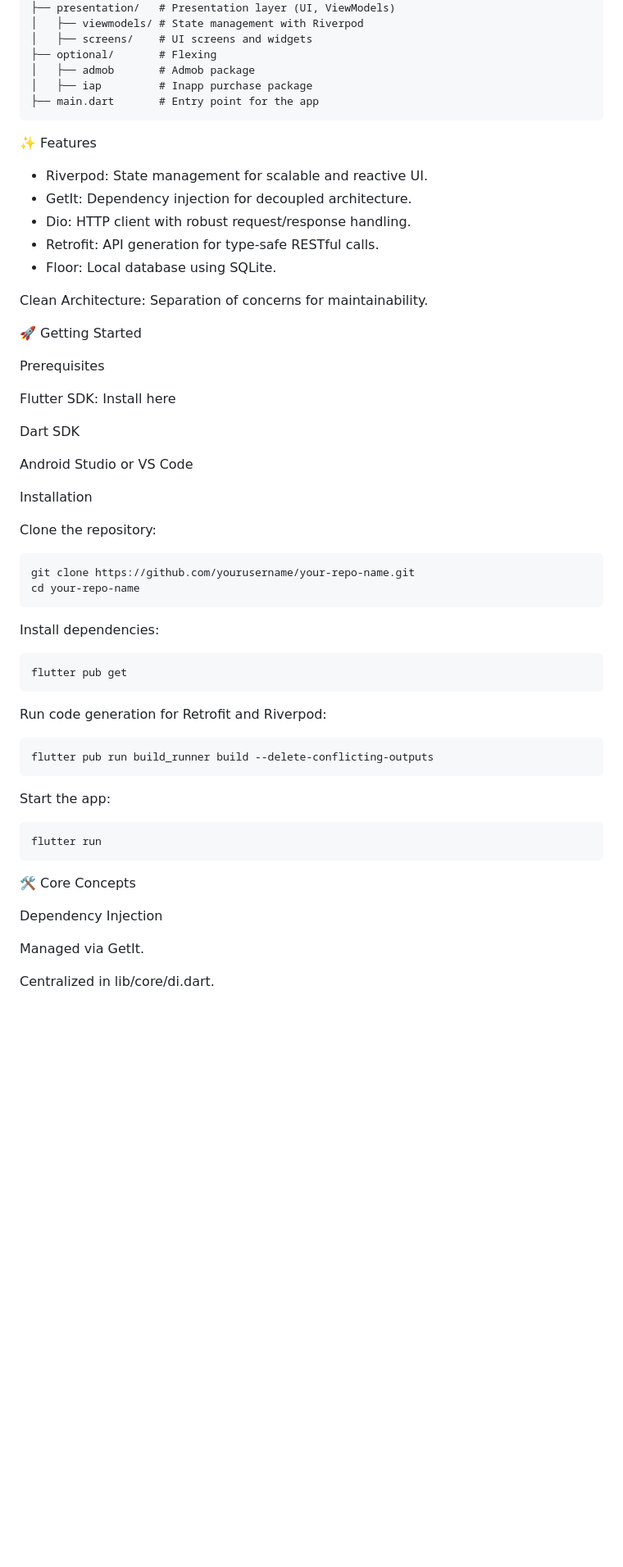
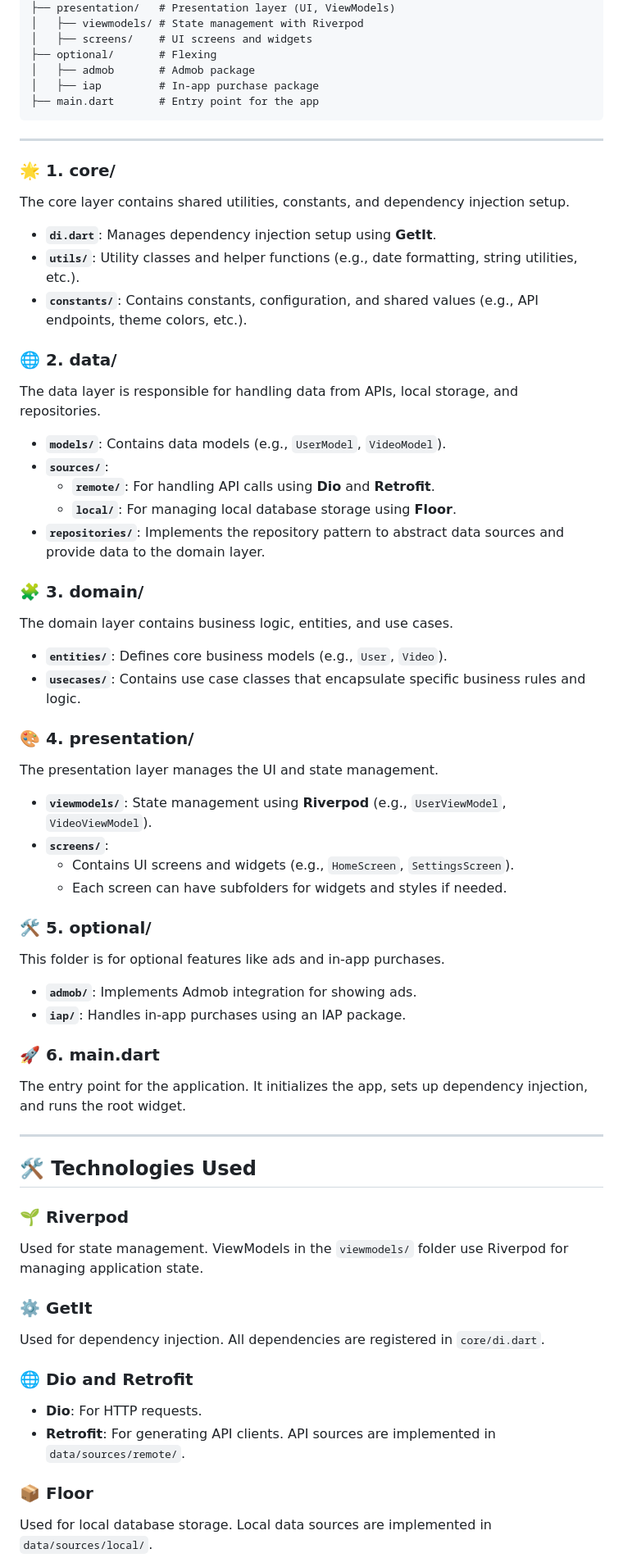
Before and after one commit to thanhngo98ued/Flutter-Base--Clean-Architecture, a Markdown page: README.md, the part around one of its changes. Shown at 82% size. Rendered like a GitHub page; blank space fills up the shorter version.

````diff
--- a/README.md
+++ b/README.md
@@ -28,59 +31,65 @@ lib/
 │   ├── screens/    # UI screens and widgets
 ├── optional/       # Flexing
 │   ├── admob       # Admob package
-│   ├── iap         # Inapp purchase package
+│   ├── iap         # In-app purchase package
 ├── main.dart       # Entry point for the app
 ```
-✨ Features
-- Riverpod: State management for scalable and reactive UI.
-- GetIt: Dependency injection for decoupled architecture.
-- Dio: HTTP client with robust request/response handling.
-- Retrofit: API generation for type-safe RESTful calls.
-- Floor: Local database using SQLite.
 
-Clean Architecture: Separation of concerns for maintainability.
+---
 
-🚀 Getting Started
+### 🌟 **1. core/**
+The core layer contains shared utilities, constants, and dependency injection setup.
 
+- **`di.dart`**: Manages dependency injection setup using **GetIt**.
+- **`utils/`**: Utility classes and helper functions (e.g., date formatting, string utilities, etc.).
+- **`constants/`**: Contains constants, configuration, and shared values (e.g., API endpoints, theme colors, etc.).
 
-Prerequisites
+### 🌐 **2. data/**
+The data layer is responsible for handling data from APIs, local storage, and repositories.
 
-Flutter SDK: Install here
+- **`models/`**: Contains data models (e.g., `UserModel`, `VideoModel`).
+- **`sources/`**:
+  - **`remote/`**: For handling API calls using **Dio** and **Retrofit**.
+  - **`local/`**: For managing local database storage using **Floor**.
+- **`repositories/`**: Implements the repository pattern to abstract data sources and provide data to the domain layer.
 
-Dart SDK
+### 🧩 **3. domain/**
+The domain layer contains business logic, entities, and use cases.
 
-Android Studio or VS Code
+- **`entities/`**: Defines core business models (e.g., `User`, `Video`).
+- **`usecases/`**: Contains use case classes that encapsulate specific business rules and logic.
 
-Installation
+### 🎨 **4. presentation/**
+The presentation layer manages the UI and state management.
 
-Clone the repository:
+- **`viewmodels/`**: State management using **Riverpod** (e.g., `UserViewModel`, `VideoViewModel`).
+- **`screens/`**:
+  - Contains UI screens and widgets (e.g., `HomeScreen`, `SettingsScreen`).
+  - Each screen can have subfolders for widgets and styles if needed.
 
-```plaintext
-git clone https://github.com/yourusername/your-repo-name.git
-cd your-repo-name
-```
+### 🛠️ **5. optional/**
+This folder is for optional features like ads and in-app purchases.
 
-Install dependencies:
+- **`admob/`**: Implements Admob integration for showing ads.
+- **`iap/`**: Handles in-app purchases using an IAP package.
 
-```plaintext
-flutter pub get
-```
+### 🚀 **6. main.dart**
+The entry point for the application. It initializes the app, sets up dependency injection, and runs the root widget.
 
-Run code generation for Retrofit and Riverpod:
+---
 
-```plaintext
-flutter pub run build_runner build --delete-conflicting-outputs
-```
-Start the app:
-```plaintext
-flutter run
-```
-🛠️ Core Concepts
+## 🛠️ Technologies Used
 
+### 🌱 **Riverpod**
+Used for state management. ViewModels in the `viewmodels/` folder use Riverpod for managing application state.
 
-Dependency Injection
+### ⚙️ **GetIt**
+Used for dependency injection. All dependencies are registered in `core/di.dart`.
 
-Managed via GetIt.
+### 🌐 **Dio and Retrofit**
+- **Dio**: For HTTP requests.
+- **Retrofit**: For generating API clients. API sources are implemented in `data/sources/remote/`.
 
-Centralized in lib/core/di.dart.
+### 📦 **Floor**
+Used for local database storage. Local data sources are implemented in `data/sources/local/`.
 
````
Also changed, not shown: other parts of README.md (+34 -81 lines).
